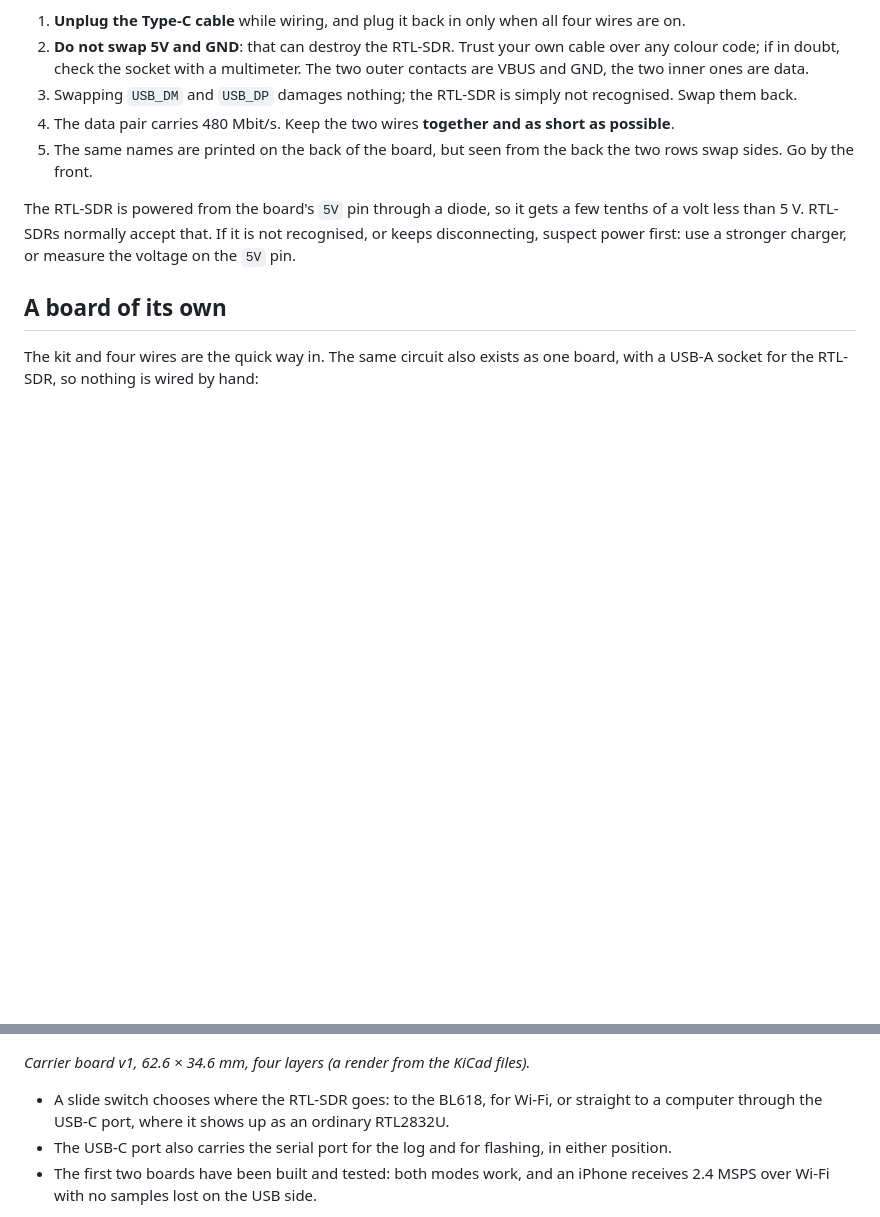
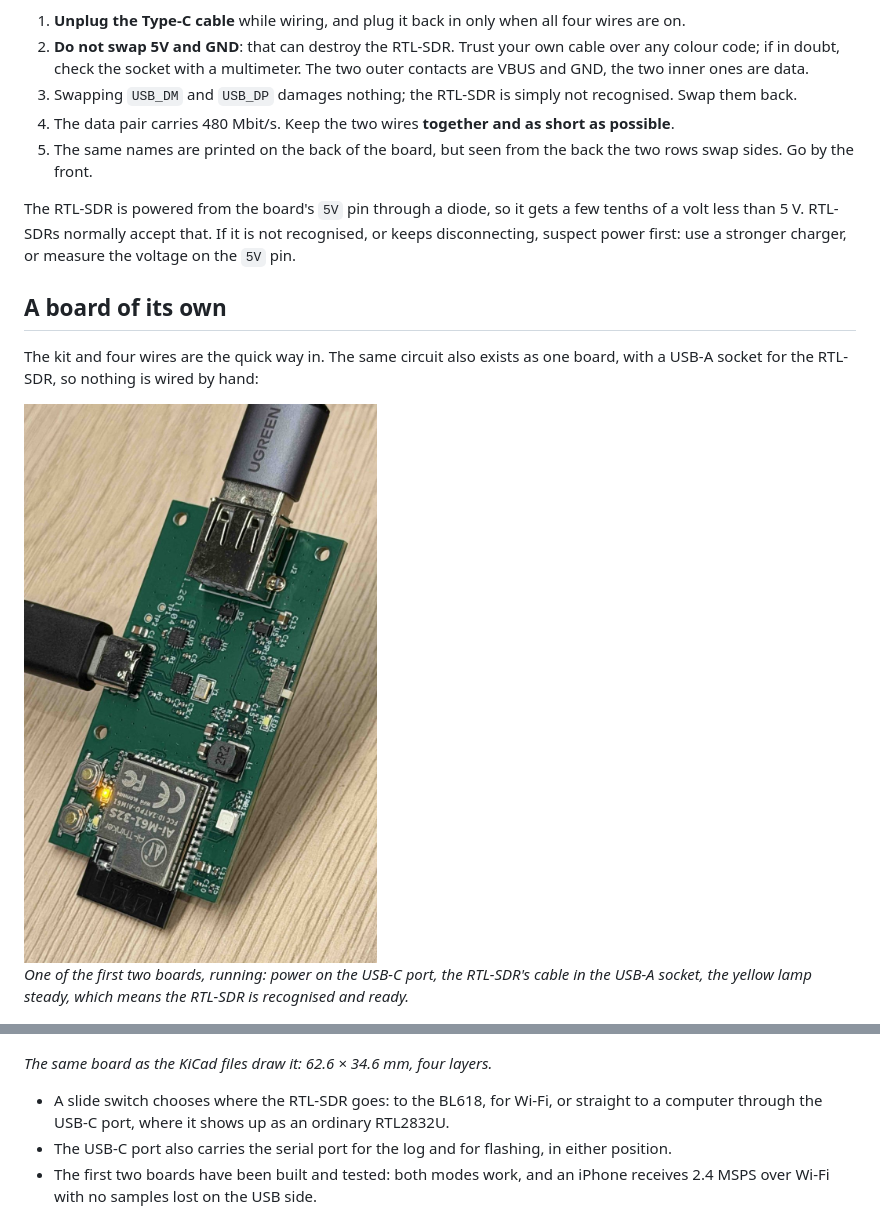
Before and after one commit to nasacj/rtlsdr-iphone-bridge, a Markdown page: README.md, 2 parts joined by grey strips. Drawn GitHub-style; pictures changed too: docs/images/carrier-v1-photo.jpg (added); blank space fills up the shorter version.

Commit message:
README: a photograph of the carrier board running
The first build, powered and with an RTL-SDR's cable in it, above the render.

```diff
--- a/README.md
+++ b/README.md
@@ -111,9 +111,14 @@ charger, or measure the voltage on the `5V` pin.
 The kit and four wires are the quick way in. The same circuit also exists as one board, with a USB-A socket
 for the RTL-SDR, so nothing is wired by hand:
 
+<img src="docs/images/carrier-v1-photo.jpg" width="420" alt="Photo of carrier board v1, powered through USB-C with a cable in its USB-A socket; the yellow lamp beside the Ai-M61-32S module is lit">
+
+*One of the first two boards, running: power on the USB-C port, the RTL-SDR's cable in the USB-A socket,
+the yellow lamp steady, which means the RTL-SDR is recognised and ready.*
+
 ![Render of carrier board v1: USB-A socket, slide switch, USB hub and serial chips, USB-C, two buttons and the Ai-M61-32S module with its antenna over the board edge](docs/images/carrier-v1.png)
 
-*Carrier board v1, 62.6 × 34.6 mm, four layers (a render from the KiCad files).*
+*The same board as the KiCad files draw it: 62.6 × 34.6 mm, four layers.*
 
 - A slide switch chooses where the RTL-SDR goes: to the BL618, for Wi-Fi, or straight to a computer through
   the USB-C port, where it shows up as an ordinary RTL2832U.
```
Also changed, not shown: README.zh-CN.md (+5 -1 lines).
